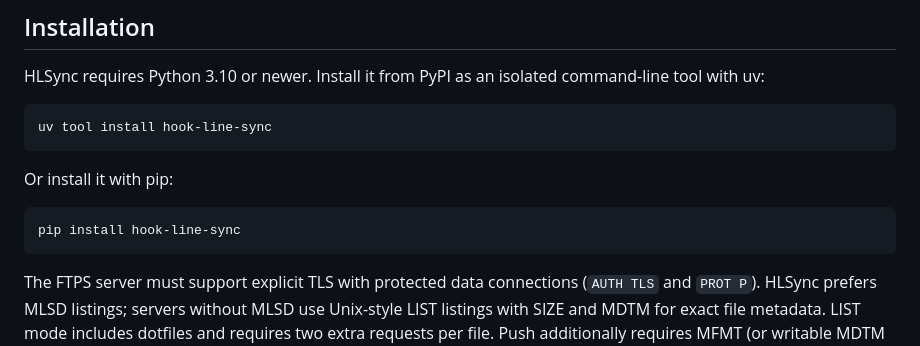
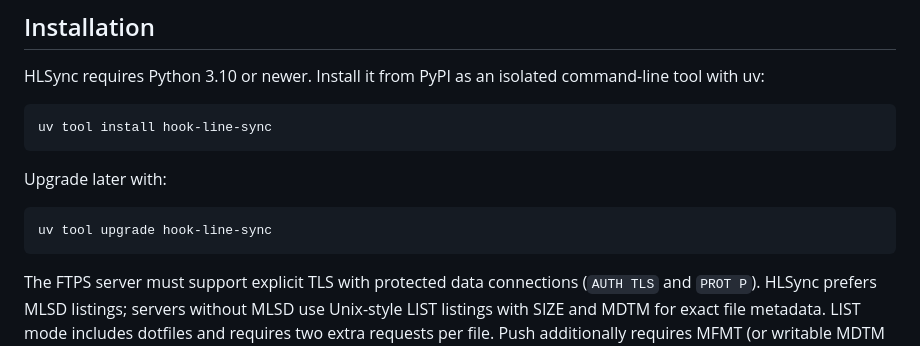
Before and after one commit to ediril/hook-line-sync, a Markdown page: README.md, the part around the change. Drawn GitHub-style.

Commit message:
update usage instuctions

````diff
--- a/README.md
+++ b/README.md
@@ -24,10 +24,10 @@ command-line tool with uv:
 uv tool install hook-line-sync
 ```
 
-Or install it with pip:
+Upgrade later with:
 
 ```console
-pip install hook-line-sync
+uv tool upgrade hook-line-sync
 ```
 
 The FTPS server must support explicit TLS with protected data connections
````
